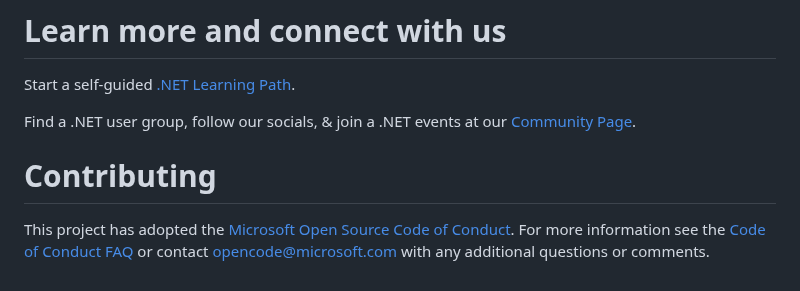
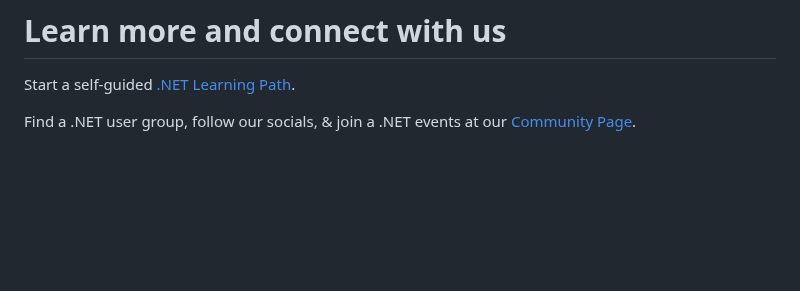
Before and after one commit to dotnet/beginner-series, a Markdown page: README.md, the part around the change. Drawn GitHub-style; blank space fills up the shorter version.

Commit message:
remove mention of CC from readme

```diff
--- a/README.md
+++ b/README.md
@@ -39,7 +39,3 @@ Check out the new [Foundational C# Certification](https://aka.ms/csharp-certific
 Start a self-guided [.NET Learning Path](https://learn.microsoft.com/en-us/training/dotnet).
 
 Find a .NET user group, follow our socials, & join a .NET events at our [Community Page](https://aka.ms/WebLearningSeries-git-community).
-
-# Contributing
-
-This project has adopted the [Microsoft Open Source Code of Conduct](https://opensource.microsoft.com/codeofconduct/). For more information see the [Code of Conduct FAQ](https://opensource.microsoft.com/codeofconduct/faq/) or contact [opencode@microsoft.com](mailto:opencode@microsoft.com) with any additional questions or comments.
```
